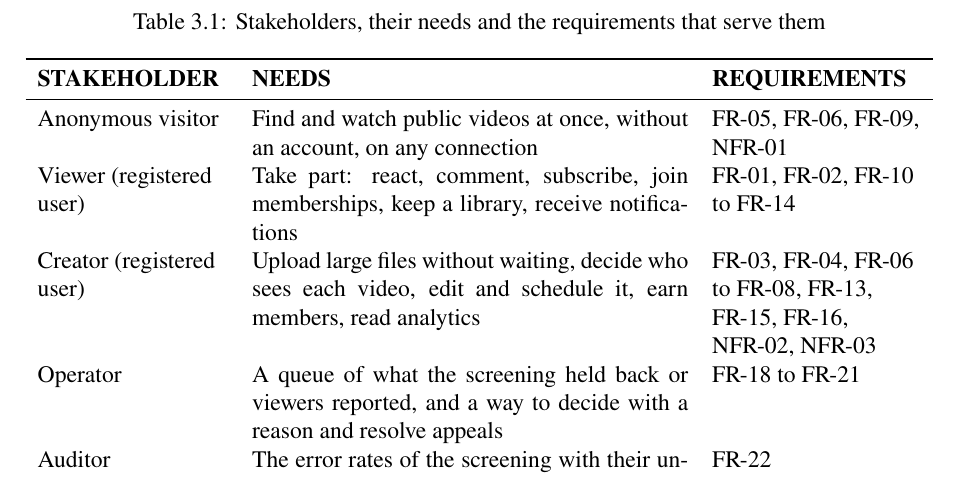
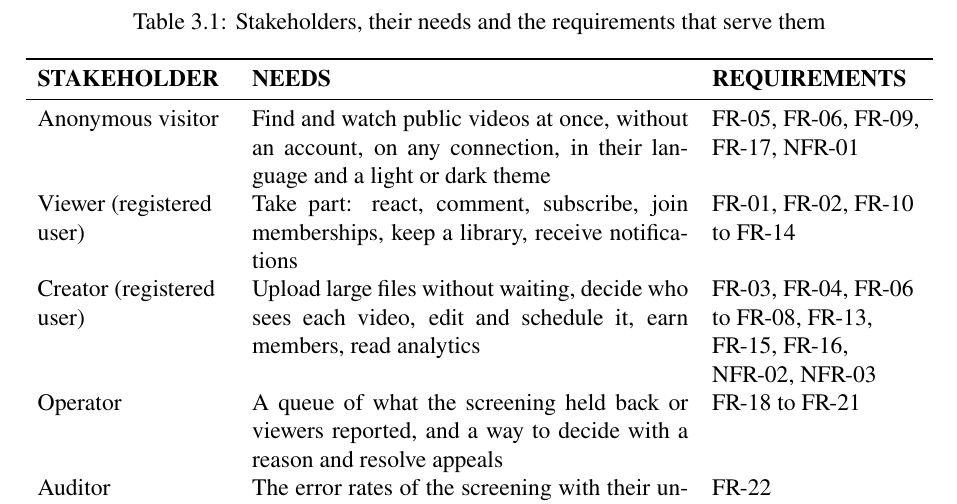
Before and after one commit to DinhQuocCuong28664/DACNTT_VideoStreaming, a LaTeX thesis (report/main.tex, which reads report/chapters/chap3.tex): part of page 34 of 130, cut so that both start at the same text. Compiled offline with pdfLaTeX; a LaTeX package or settings file that is missing is left out.

Commit message:
fix(report): trace FR-17 to the visitors in table 3.1

```diff
--- a/report/chapters/chap3.tex
+++ b/report/chapters/chap3.tex
@@ -22,7 +22,7 @@ that answer those needs.
 \toprule
 \textbf{STAKEHOLDER} & \textbf{NEEDS} & \textbf{REQUIREMENTS} \\
 \midrule
-Anonymous visitor & Find and watch public videos at once, without an account, on any connection & FR-05, FR-06, FR-09, NFR-01 \\
+Anonymous visitor & Find and watch public videos at once, without an account, on any connection, in their language and a light or dark theme & FR-05, FR-06, FR-09, FR-17, NFR-01 \\
 Viewer (registered user) & Take part: react, comment, subscribe, join memberships, keep a library, receive notifications & FR-01, FR-02, FR-10 to FR-14 \\
 Creator (registered user) & Upload large files without waiting, decide who sees each video, edit and schedule it, earn members, read analytics & FR-03, FR-04, FR-06 to FR-08, FR-13, FR-15, FR-16, NFR-02, NFR-03 \\
 Operator & A queue of what the screening held back or viewers reported, and a way to decide with a reason and resolve appeals & FR-18 to FR-21 \\
```
